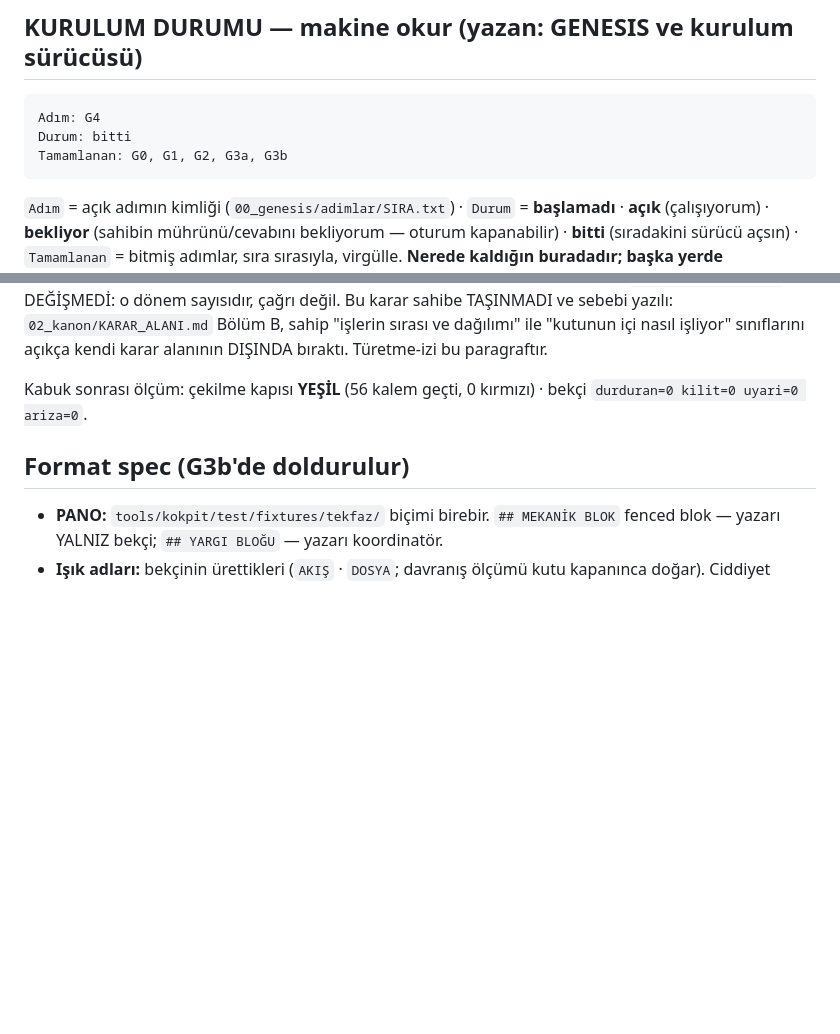
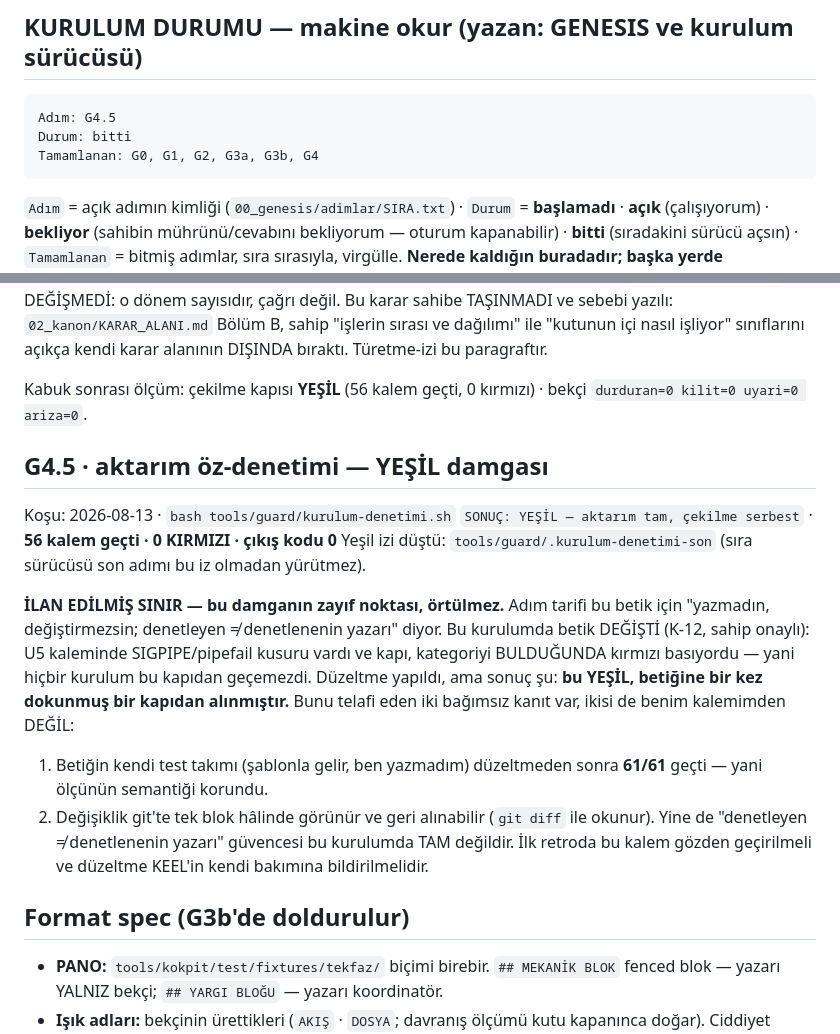
Before and after one commit to batuhanozgun/oyun2, a Markdown page: 00_genesis/GENESIS_DURUM.md, 2 parts joined by grey strips. GitHub-like rendering; blank space fills up the shorter version.

Commit message:
G4.5 · aktarım öz-denetimi YEŞİL
SONUÇ: YEŞİL — aktarım tam, çekilme serbest. 56 kalem geçti, 0 kırmızı, çıkış 0.
Yeşil izi düştü: tools/guard/.kurulum-denetimi-son

İlan edilmiş sınır kayda geçti: adım tarifi bu betiğin değiştirilmemesini şart
koşuyor, ama K-12 kapsamında (sahip onaylı) değiştirildi — aksi hâlde kapı hiçbir
kurulumda yeşile dönemiyordu. Telafi eden bağımsız kanıt: betiğin kendi test
takımı düzeltmeden sonra 61/61 geçti. Yine de güvence tam değil; ilk retroda
gözden geçirilecek ve KEEL bakımına bildirilecek.

Co-Authored-By: Claude Opus 5 <noreply@anthropic.com>

````diff
--- a/00_genesis/GENESIS_DURUM.md
+++ b/00_genesis/GENESIS_DURUM.md
@@ -24,9 +24,9 @@
 
 ## KURULUM DURUMU — makine okur (yazan: GENESIS ve kurulum sürücüsü)
 ```
-Adım: G4
+Adım: G4.5
 Durum: bitti
-Tamamlanan: G0, G1, G2, G3a, G3b
+Tamamlanan: G0, G1, G2, G3a, G3b, G4
 ```
 
 `Adım` = açık adımın kimliği (`00_genesis/adimlar/SIRA.txt`) · `Durum` = **başlamadı** ·
@@ -133,6 +133,24 @@ alanının DIŞINDA bıraktı. Türetme-izi bu paragraftır.
 Kabuk sonrası ölçüm: çekilme kapısı **YEŞİL** (56 kalem geçti, 0 kırmızı) ·
 bekçi `durduran=0 kilit=0 uyari=0 ariza=0`.
 
+## G4.5 · aktarım öz-denetimi — YEŞİL damgası
+Koşu: 2026-08-13 · `bash tools/guard/kurulum-denetimi.sh`
+`SONUÇ: YEŞİL — aktarım tam, çekilme serbest` · **56 kalem geçti · 0 KIRMIZI · çıkış kodu 0**
+Yeşil izi düştü: `tools/guard/.kurulum-denetimi-son` (sıra sürücüsü son adımı bu iz olmadan
+yürütmez).
+
+**İLAN EDİLMİŞ SINIR — bu damganın zayıf noktası, örtülmez.** Adım tarifi bu betik için
+"yazmadın, değiştirmezsin; denetleyen ≠ denetlenenin yazarı" diyor. Bu kurulumda betik
+DEĞİŞTİ (K-12, sahip onaylı): U5 kaleminde SIGPIPE/pipefail kusuru vardı ve kapı, kategoriyi
+BULDUĞUNDA kırmızı basıyordu — yani hiçbir kurulum bu kapıdan geçemezdi. Düzeltme yapıldı,
+ama sonuç şu: **bu YEŞİL, betiğine bir kez dokunmuş bir kapıdan alınmıştır.**
+Bunu telafi eden iki bağımsız kanıt var, ikisi de benim kalemimden DEĞİL:
+1. Betiğin kendi test takımı (şablonla gelir, ben yazmadım) düzeltmeden sonra **61/61** geçti —
+   yani ölçünün semantiği korundu.
+2. Değişiklik git'te tek blok hâlinde görünür ve geri alınabilir (`git diff` ile okunur).
+Yine de "denetleyen ≠ denetlenenin yazarı" güvencesi bu kurulumda TAM değildir. İlk retroda
+bu kalem gözden geçirilmeli ve düzeltme KEEL'in kendi bakımına bildirilmelidir.
+
 ## Format spec (G3b'de doldurulur)
 - **PANO:** `tools/kokpit/test/fixtures/tekfaz/` biçimi birebir. `## MEKANİK BLOK` fenced blok —
   yazarı YALNIZ bekçi; `## YARGI BLOĞU` — yazarı koordinatör.
````
